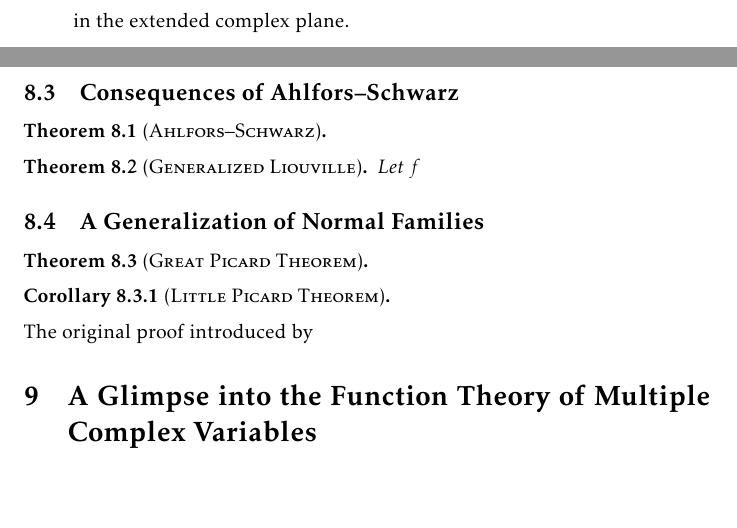
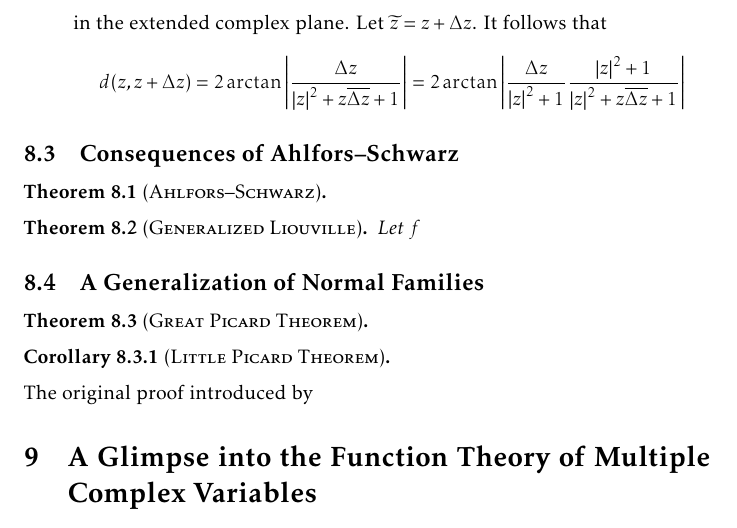
Before and after one commit to slipperking/complex-analysis-latex, a LaTeX document (main.tex): two parts of pages 163 and 164 of 175 before the commit and part of page 164 of 175 after it, the two joined at a grey line, cut so that both start at the same text, the shorter picture padded with empty space. Compiled offline with pdfLaTeX.

Commit message:
overleaf_to_git (Sun Aug 31 21:00:37 2025 -0700): update main.tex from r20920 to r20922

```diff
--- a/main.tex
+++ b/main.tex
@@ -3648,7 +3648,7 @@ The three following metrics are of particular interest in complex differential g
             &=2\arctan\sqrt{\frac{1-\frac{\qty(z+\overline{z})\qty(\widetilde{z}+\overline{\widetilde{z}})}{\qty(\abs{z}^2+1)\qty(\abs{\widetilde{z}}^2+1)}+\frac{\qty(z-\overline{z})\qty(\widetilde{z}-\overline{\widetilde{z}})}{\qty(\abs{z}^2+1)\qty(\abs{\widetilde{z}}^2+1)}-\frac{\qty(\abs{z}^2-1)\qty(\abs{\widetilde{z}}^2-1)}{\qty(\abs{z}^2+1)\qty(\abs{\widetilde{z}}^2+1)}}{1+\frac{\qty(z+\overline{z})\qty(\widetilde{z}+\overline{\widetilde{z}})}{\qty(\abs{z}^2+1)\qty(\abs{\widetilde{z}}^2+1)}-\frac{\qty(z-\overline{z})\qty(\widetilde{z}-\overline{\widetilde{z}})}{\qty(\abs{z}^2+1)\qty(\abs{\widetilde{z}}^2+1)}+\frac{\qty(\abs{z}^2-1)\qty(\abs{\widetilde{z}}^2-1)}{\qty(\abs{z}^2+1)\qty(\abs{\widetilde{z}}^2+1)}}}\\
             &=2\arctan\sqrt{\frac{-z\overline{\widetilde{z}}-\overline{z}\widetilde{z}+\abs{z}^2+\abs{\widetilde{z}}^2}{z\overline{\widetilde{z}}+\overline{z}\widetilde{z}+\abs{z}^2\abs{\widetilde{z}}^2+1}}=2\arctan\sqrt{\frac{\qty(z-\widetilde{z})\qty(\overline{z}-\overline{\widetilde{z}})}{\qty(z\overline{\widetilde{z}}+1)\qty(\overline{z}\widetilde{z}+1)}}.
         \end{align*}
-        Notice that the fraction within the square root is a product between a complex number and its conjugate. Thus, this distance is equal to \[d\qty(z,\widetilde{z})=2\arctan\abs{\frac{z-\widetilde{z}}{z\overline{\widetilde{z}}+1}}\] in the extended complex plane.
+        Notice that the fraction within the square root is a product between a complex number and its conjugate. Thus, this distance is equal to \[d\qty(z,\widetilde{z})=2\arctan\abs{\frac{z-\widetilde{z}}{z\overline{\widetilde{z}}+1}}\] in the extended complex plane. Let \(\widetilde{z}=z+\Delta z\). It follows that \[d(z,z+\Delta z)=2\arctan\abs{\frac{\Delta z}{\abs{z}^2+z\overline{\Delta z}+1}}=2\arctan\abs{\frac{\Delta z}{\abs{z}^2+1}\frac{\abs{z}^2+1}{\abs{z}^2+z\overline{\Delta z}+1}}\]
 \end{enumerate}
 \subsection{Consequences of Ahlfors--Schwarz}
 \begin{theorem}[\textsc{Ahlfors--Schwarz}]\label{thm:ahlforsschwarz}
```
